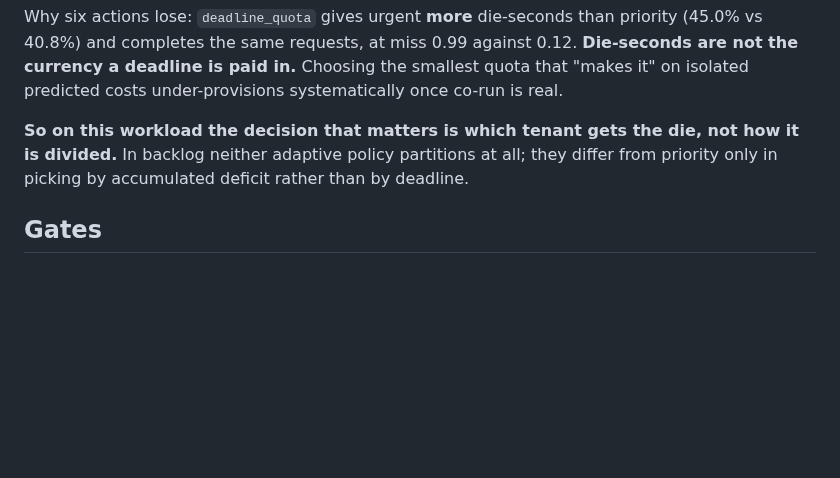
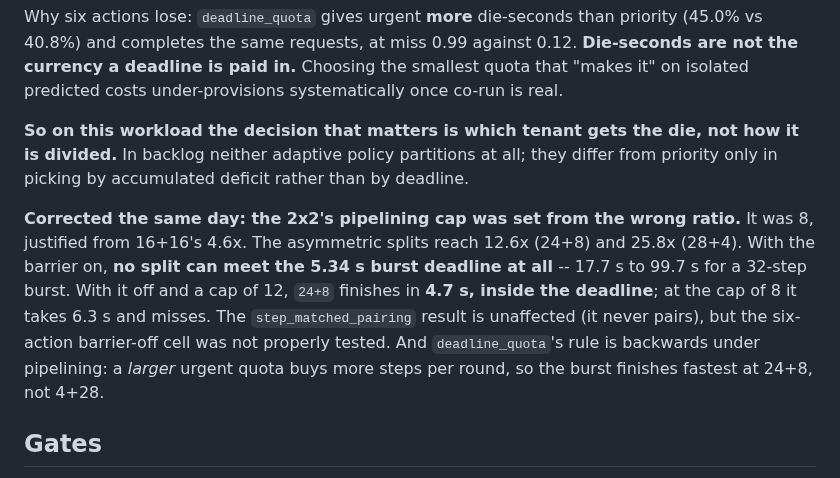
Before and after one commit to HUSRCF/alse, a Markdown page: CLAUDE.md, the part around the change. GitHub-like rendering; blank space fills up the shorter version.

```diff
--- a/CLAUDE.md
+++ b/CLAUDE.md
@@ -103,6 +103,18 @@ die, not how it is divided.** In backlog neither adaptive policy
 partitions at all; they differ from priority only in picking by
 accumulated deficit rather than by deadline.
 
+**Corrected the same day: the 2x2's pipelining cap was set from the wrong
+ratio.** It was 8, justified from 16+16's 4.6x. The asymmetric splits
+reach 12.6x (24+8) and 25.8x (28+4). With the barrier on, **no split can
+meet the 5.34 s burst deadline at all** -- 17.7 s to 99.7 s for a 32-step
+burst. With it off and a cap of 12, `24+8` finishes in **4.7 s, inside
+the deadline**; at the cap of 8 it takes 6.3 s and misses. The
+`step_matched_pairing` result is unaffected (it never pairs), but the
+six-action barrier-off cell was not properly tested. And
+`deadline_quota`'s rule is backwards under pipelining: a *larger* urgent
+quota buys more steps per round, so the burst finishes fastest at 24+8,
+not 4+28.
+
 ## Gates
 
 * **Gate A** — **accepted**, and it is Gate A-AMD. All clauses passed
```
Also changed, not shown: docs/claims-and-evidence.md (+32 -4 lines), docs/gate-c-decision-log.md (+57 -0 lines).
